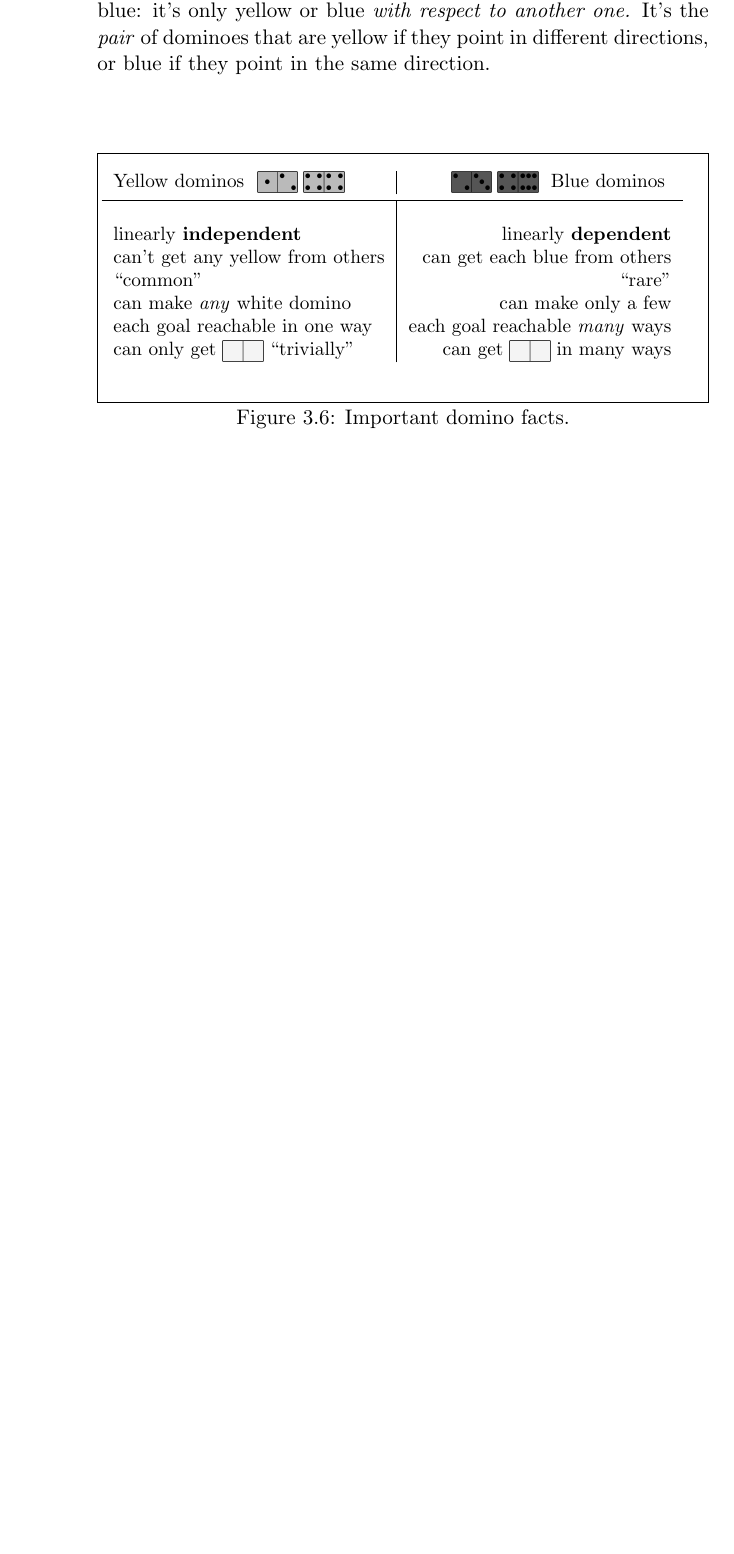
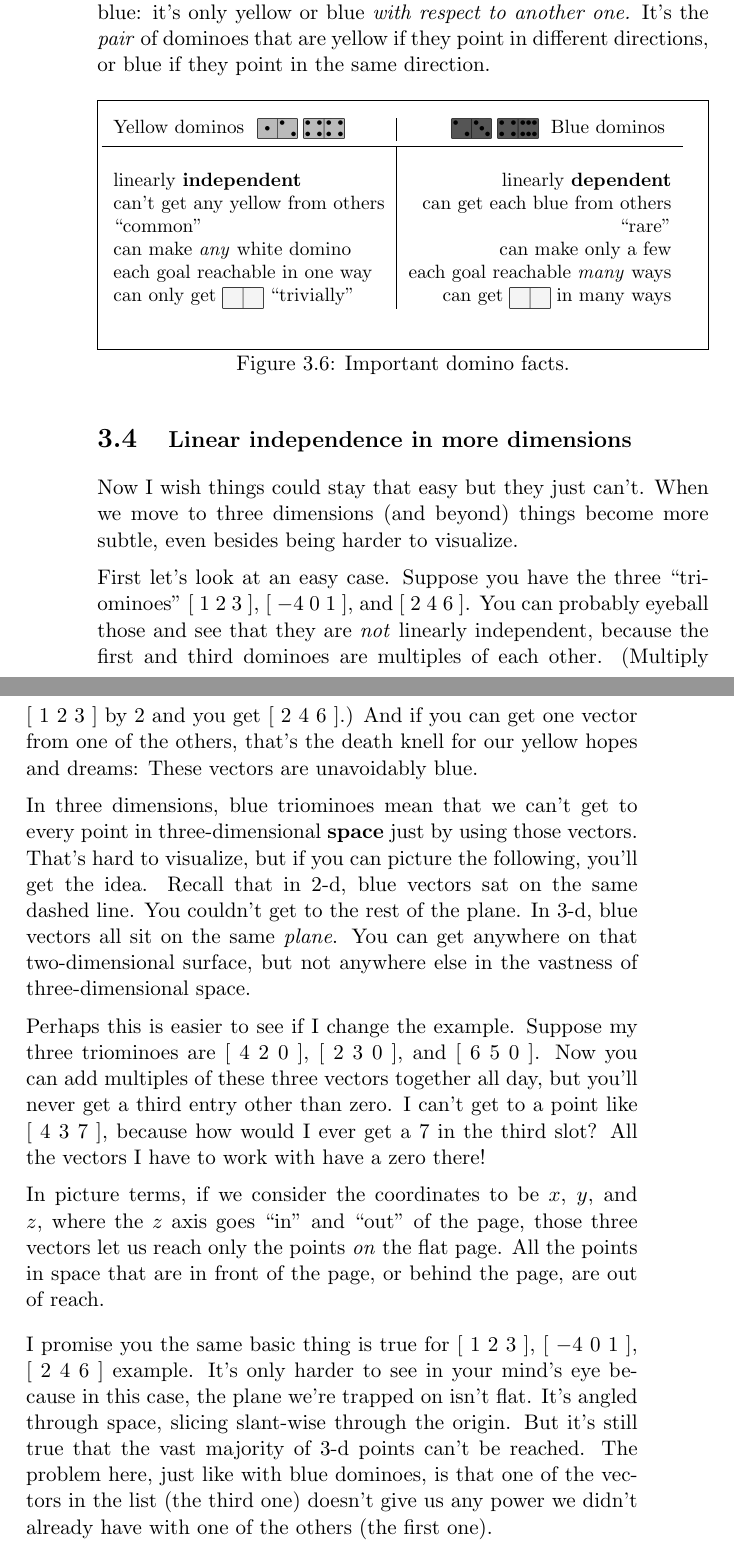
Before and after one commit to divilian/quick-steep-climb, a LaTeX thesis (quick.tex, which reads linearIndep.tex): part of page 59 of 62 before the commit and two parts of pages 59 and 60 of 64 after it, the two joined at a grey line, cut so that both start at the same text, the shorter picture padded with empty space. Compiled offline with pdfLaTeX.

Commit message:
Finish 3-d+ linear independence section.

```diff
--- a/linearIndep.tex
+++ b/linearIndep.tex
@@ -564,7 +564,46 @@ in many ways \\
 \label{fig:dominoFacts}
 \end{figure}
 
-% linearly dependent: can get to zero non-trivially, and to any point on the
-%   line in multiple ways
-% linearly dependent is rarer
-% you can't have "one blue domino"
+\section[Linear independence in more dimensions]{\large Linear independence in more dimensions}
+
+Now I wish things could stay that easy but they just can't. When we move to
+three dimensions (and beyond) things become more subtle, even besides being
+harder to visualize.
+
+First let's look at an easy case. Suppose you have the three ``triominoes'' $[\
+1\ 2\ 3\ ]$, $[\ -4\ 0\ 1\ ]$, and $[\ 2\ 4\ 6\ ]$. You can probably eyeball
+those and see that they are \textit{not} linearly independent, because the
+first and third dominoes are multiples of each other. (Multiply $[\ 1\ 2\ 3\ ]$
+by 2 and you get $[\ 2\ 4\ 6\ ]$.) And if you can get one vector from one of
+the others, that's the death knell for our yellow hopes and dreams: These
+vectors are unavoidably blue.
+
+In three dimensions, blue triominoes mean that we can't get to every point in
+three-dimensional \textbf{space} just by using those vectors. That's hard to
+visualize, but if you can picture the following, you'll get the idea. Recall
+that in 2-d, blue vectors sat on the same dashed line. You couldn't get to the
+rest of the plane. In 3-d, blue vectors all sit on the same \textit{plane}. You
+can get anywhere on that two-dimensional surface, but not anywhere else in the
+vastness of three-dimensional space.
+
+Perhaps this is easier to see if I change the example. Suppose my three
+triominoes are $[\ 4\ 2\ 0\ ]$, $[\ 2\ 3\ 0\ ]$, and $[\ 6\ 5\ 0\ ]$. Now you
+can add multiples of these three vectors together all day, but you'll never get
+a third entry other than zero. I can't get to a point like $[\ 4\ 3\ 7\ ]$,
+because how would I ever get a 7 in the third slot? All the vectors I have to
+work with have a zero there!
+
+In picture terms, if we consider the coordinates to be $x$, $y$, and $z$, where
+the $z$ axis goes ``in'' and ``out'' of the page, those three vectors let us
+reach only the points \textit{on} the flat page. All the points in space that
+are in front of the page, or behind the page, are out of reach.
+
+\smallskip
+
+I promise you the same basic thing is true for $[\ 1\ 2\ 3\ ]$, $[\ -4\ 0\ 1\
+]$, $[\ 2\ 4\ 6\ ]$ example. It's only harder to see in your mind's eye because
+in this case, the plane we're trapped on isn't flat. It's angled through space,
+slicing slant-wise through the origin. But it's still true that the vast
+majority of 3-d points can't be reached. The problem here, just like with blue
+dominoes, is that one of the vectors in the list (the third one) doesn't give
+us any power we didn't already have with one of the others (the first one).
```
Also changed, not shown: linearIndep.tex (51 more changed lines).
